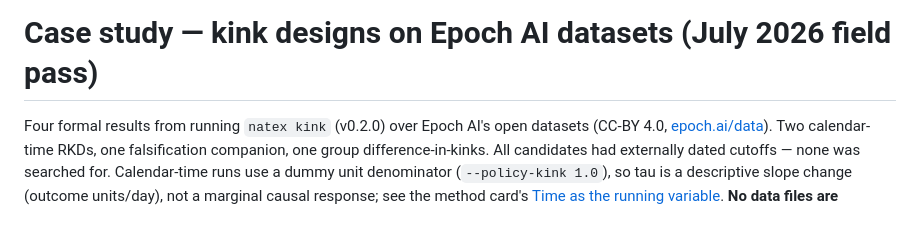
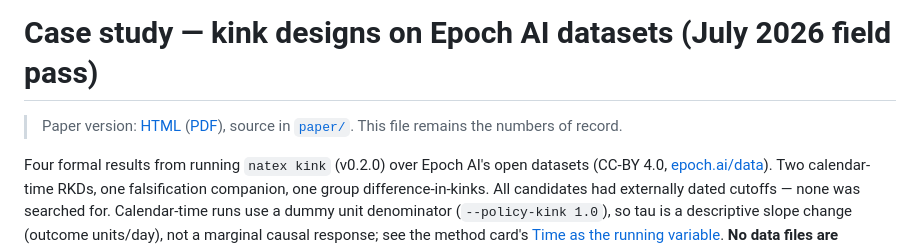
Before and after one commit to HaukeHillebrandt/natex, a Markdown page: docs/case_studies/epoch-kinks.md, the part around the change. Drawn GitHub-style; blank space fills up the shorter version.

```diff
--- a/docs/case_studies/epoch-kinks.md
+++ b/docs/case_studies/epoch-kinks.md
@@ -1,4 +1,8 @@
 # Case study — kink designs on Epoch AI datasets (July 2026 field pass)
+
+> Paper version: [HTML](https://haukehillebrandt.github.io/natex/)
+> ([PDF](https://haukehillebrandt.github.io/natex/main.pdf)), source in
+> [`paper/`](../../paper/). This file remains the numbers of record.
 
 Four formal results from running `natex kink` (v0.2.0) over Epoch AI's open datasets
 (CC-BY 4.0, [epoch.ai/data](https://epoch.ai/data)). Two calendar-time RKDs, one
```
Also changed, not shown: README.md (+15 -0 lines).
